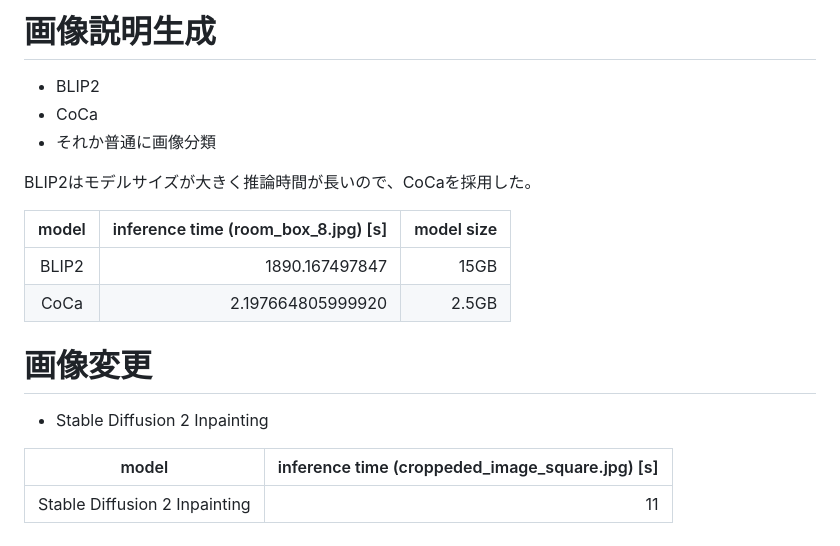
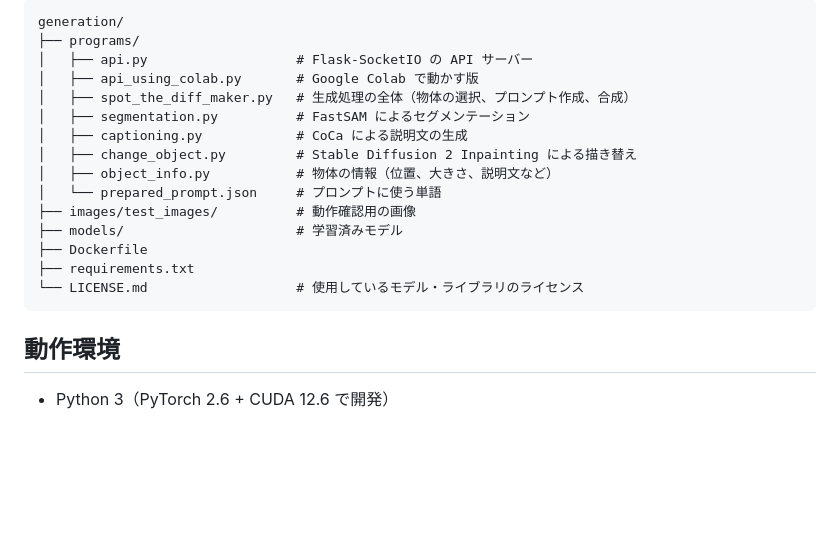
Before and after one commit to KeitoTsubaki/machigai_generation, a Markdown page: README.md, the part around one of its changes. Drawn GitHub-style; blank space fills up the shorter version.

````diff
--- a/README.md
+++ b/README.md
@@ -23,21 +93,22 @@
 
-# 画像説明生成
-- BLIP2
-- CoCa
-- それか普通に画像分類
+```
+generation/
+├── programs/
+│   ├── api.py                   # Flask-SocketIO の API サーバー
+│   ├── api_using_colab.py       # Google Colab で動かす版
+│   ├── spot_the_diff_maker.py   # 生成処理の全体（物体の選択、プロンプト作成、合成）
+│   ├── segmentation.py          # FastSAM によるセグメンテーション
+│   ├── captioning.py            # CoCa による説明文の生成
+│   ├── change_object.py         # Stable Diffusion 2 Inpainting による描き替え
+│   ├── object_info.py           # 物体の情報（位置、大きさ、説明文など）
+│   └── prepared_prompt.json     # プロンプトに使う単語
+├── images/test_images/          # 動作確認用の画像
+├── models/                      # 学習済みモデル
+├── Dockerfile
+├── requirements.txt
+└── LICENSE.md                   # 使用しているモデル・ライブラリのライセンス
+```
 
-BLIP2はモデルサイズが大きく推論時間が長いので、CoCaを採用した。
+## 動作環境
 
-| model | inference time (room_box_8.jpg) [s] | model size |
-| :---: | ----------------------------------: | ---------: |
-| BLIP2 |                      1890.167497847 |       15GB |
-| CoCa  |                   2.197664805999920 |      2.5GB |
-
-
-
-# 画像変更
-- Stable Diffusion 2 Inpainting
-
-|             model             | inference time (croppeded_image_square.jpg) [s] |
-| :---------------------------: | ----------------------------------: |
-| Stable Diffusion 2 Inpainting |                                  11 |
+- Python 3（PyTorch 2.6 + CUDA 12.6 で開発）
````
Also changed, not shown: other parts of README.md (+80 -10 lines), images/readme/app.jpg (added), images/readme/architecture.png (added).
